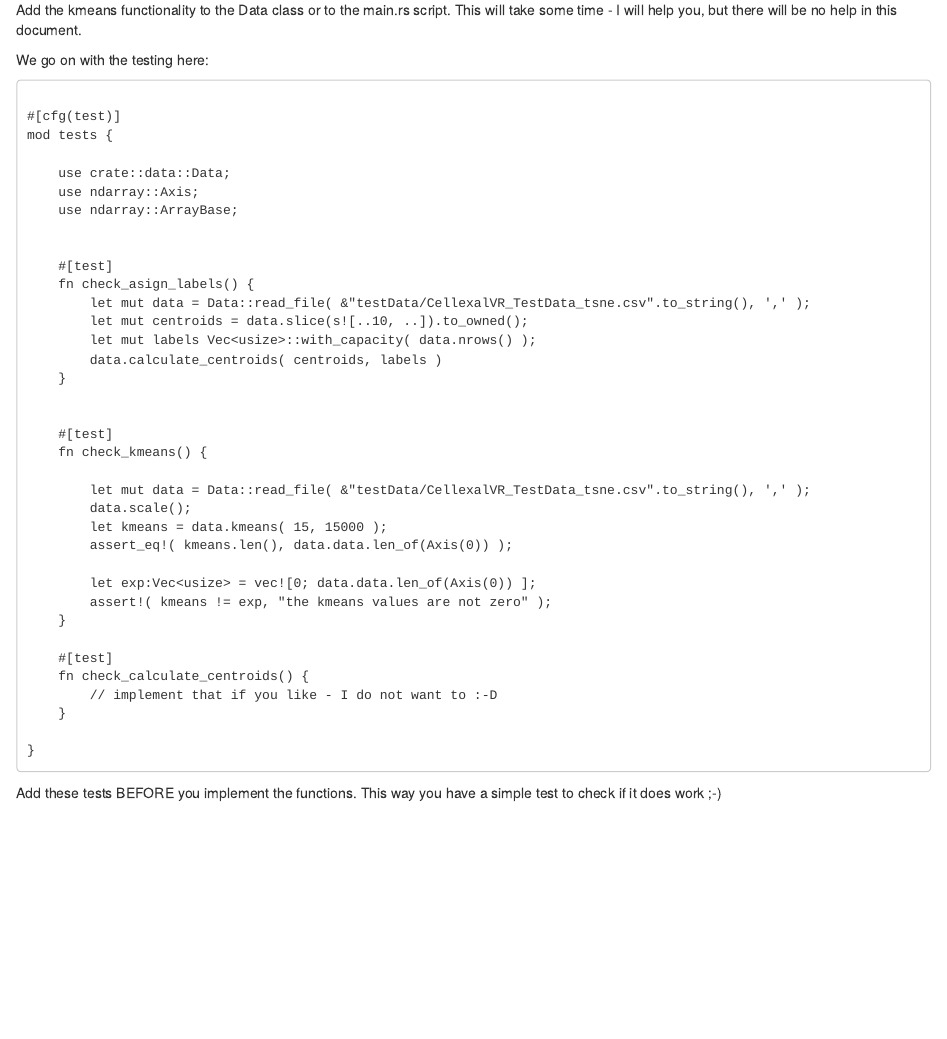
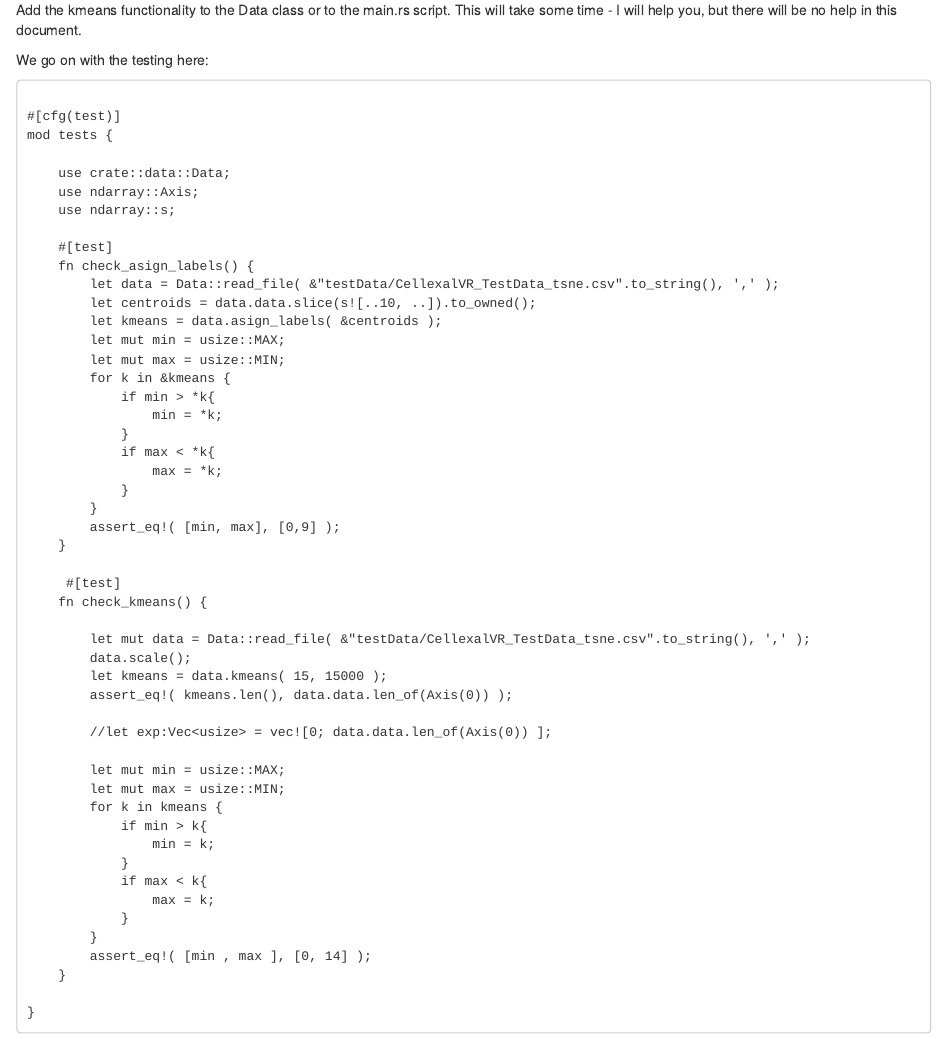
Before and after one commit to stela2502/Rust_Programming_1, an R Markdown document (03_Kmeans.Rmd): the page in a window 1100 px wide, from 4640 px down. Rendered offline with R 4.5, knitr and Pandoc, with nearby package versions; drawn as R Markdown's standard HTML page in place of the format the file asks for.

Commit message:
Fixed the tests for the kmean.

```diff
--- a/03_Kmeans.Rmd
+++ b/03_Kmeans.Rmd
@@ -272,19 +272,27 @@ mod tests {
 
     use crate::data::Data;
     use ndarray::Axis;
-    use ndarray::ArrayBase;
-
+    use ndarray::s;
 
     #[test]
     fn check_asign_labels() {
-        let mut data = Data::read_file( &"testData/CellexalVR_TestData_tsne.csv".to_string(), ',' );
-        let mut centroids = data.slice(s![..10, ..]).to_owned();
-        let mut labels Vec<usize>::with_capacity( data.nrows() );
-        data.calculate_centroids( centroids, labels )
+        let data = Data::read_file( &"testData/CellexalVR_TestData_tsne.csv".to_string(), ',' );
+        let centroids = data.data.slice(s![..10, ..]).to_owned();
+        let kmeans = data.asign_labels( &centroids );
+        let mut min = usize::MAX;
+        let mut max = usize::MIN;
+        for k in &kmeans {
+            if min > *k{
+                min = *k;
+            }
+            if max < *k{
+                max = *k;
+            }
+        }
+        assert_eq!( [min, max], [0,9] );
     }
 
-
-    #[test]
+     #[test]
     fn check_kmeans() {
 
         let mut data = Data::read_file( &"testData/CellexalVR_TestData_tsne.csv".to_string(), ',' );
@@ -292,13 +300,19 @@ mod tests {
         let kmeans = data.kmeans( 15, 15000 );
         assert_eq!( kmeans.len(), data.data.len_of(Axis(0)) );
 
-        let exp:Vec<usize> = vec![0; data.data.len_of(Axis(0)) ];
-        assert!( kmeans != exp, "the kmeans values are not zero" );
-    }
+        //let exp:Vec<usize> = vec![0; data.data.len_of(Axis(0)) ];
 
-    #[test]
-    fn check_calculate_centroids() {
-        // implement that if you like - I do not want to :-D
+        let mut min = usize::MAX;
+        let mut max = usize::MIN;
+        for k in kmeans {
+            if min > k{
+                min = k;
+            }
+            if max < k{
+                max = k;
+            }
+        }
+        assert_eq!( [min , max ], [0, 14] );
     }
 
 }
```
Also changed, not shown: 02_LoadData.Rmd (+1 -1 lines).
